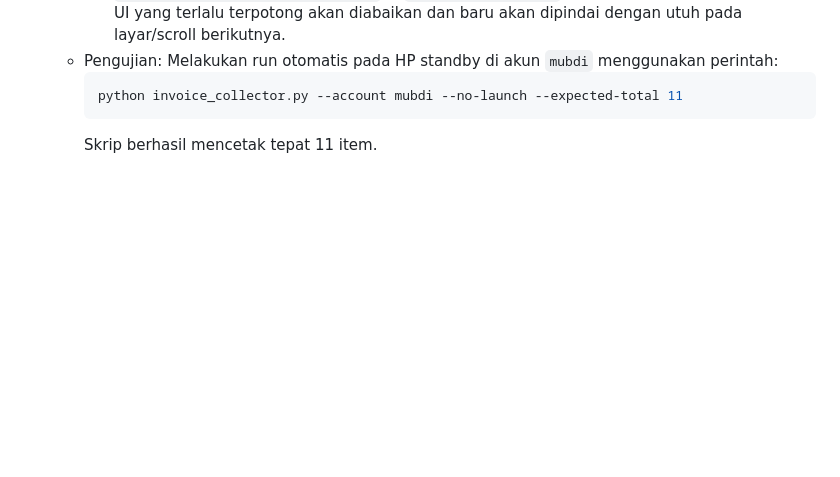
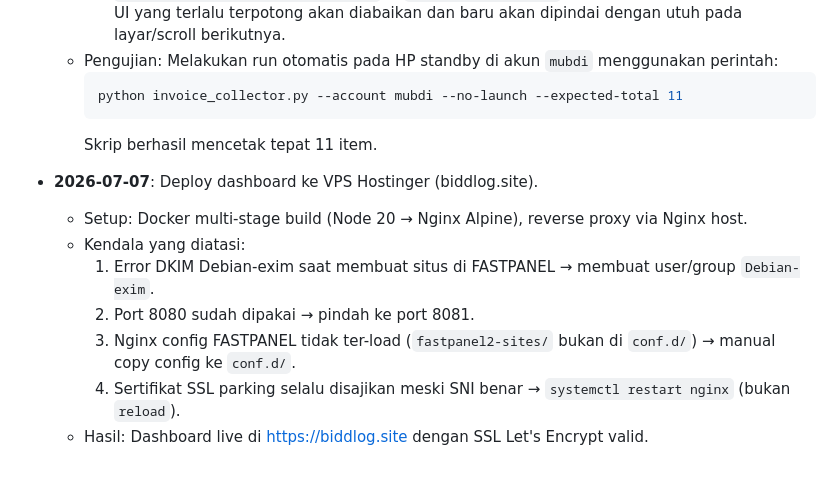
Before and after one commit to Kizker/biddlog, a Markdown page: AGENTS.md, the part around one of its changes. Drawn GitHub-style; blank space fills up the shorter version.

````diff
--- a/AGENTS.md
+++ b/AGENTS.md
@@ -49,3 +78,12 @@ Terdiri dari dua sub-sistem utama:
     python invoice_collector.py --account mubdi --no-launch --expected-total 11
     ```
     Skrip berhasil mencetak tepat 11 item.
+
+- **2026-07-07**: Deploy dashboard ke VPS Hostinger (biddlog.site).
+  - Setup: Docker multi-stage build (Node 20 → Nginx Alpine), reverse proxy via Nginx host.
+  - Kendala yang diatasi:
+    1. Error DKIM Debian-exim saat membuat situs di FASTPANEL → membuat user/group `Debian-exim`.
+    2. Port 8080 sudah dipakai → pindah ke port 8081.
+    3. Nginx config FASTPANEL tidak ter-load (`fastpanel2-sites/` bukan di `conf.d/`) → manual copy config ke `conf.d/`.
+    4. Sertifikat SSL parking selalu disajikan meski SNI benar → `systemctl restart nginx` (bukan `reload`).
+  - Hasil: Dashboard live di https://biddlog.site dengan SSL Let's Encrypt valid.
````
Also changed, not shown: other parts of AGENTS.md (+32 -3 lines), README.md (+44 -4 lines).
